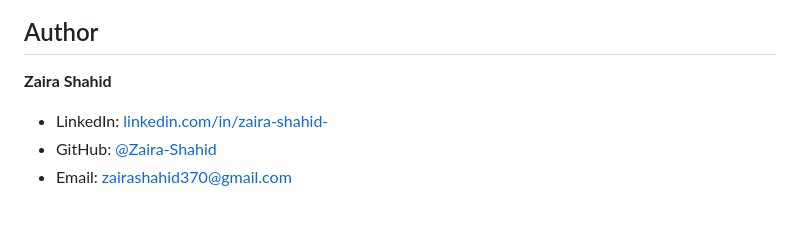
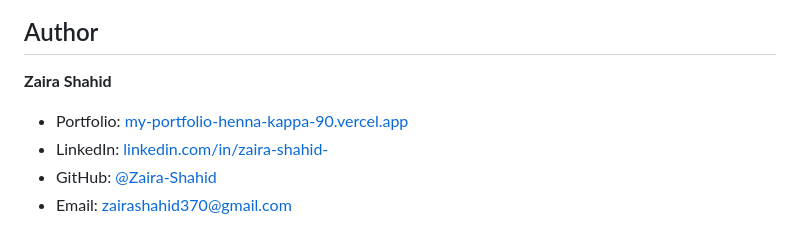
Before and after one commit to Zaira-Shahid/AI-Ride-Sharing-Transportation-Optimization-Platform, a Markdown page: README.md, the part around the change. Drawn GitHub-style.

Commit message:
docs: add the portfolio link to the README author section
Co-Authored-By: Claude Sonnet 5.5 <noreply@anthropic.com>

```diff
--- a/README.md
+++ b/README.md
@@ -275,6 +275,7 @@ tests/              Integration, end-to-end and load tests
 
 **Zaira Shahid**
 
+- Portfolio: [my-portfolio-henna-kappa-90.vercel.app](https://my-portfolio-henna-kappa-90.vercel.app/)
 - LinkedIn: [linkedin.com/in/zaira-shahid-](https://linkedin.com/in/zaira-shahid-)
 - GitHub: [@Zaira-Shahid](https://github.com/Zaira-Shahid)
 - Email: [zairashahid370@gmail.com](mailto:zairashahid370@gmail.com)
```
